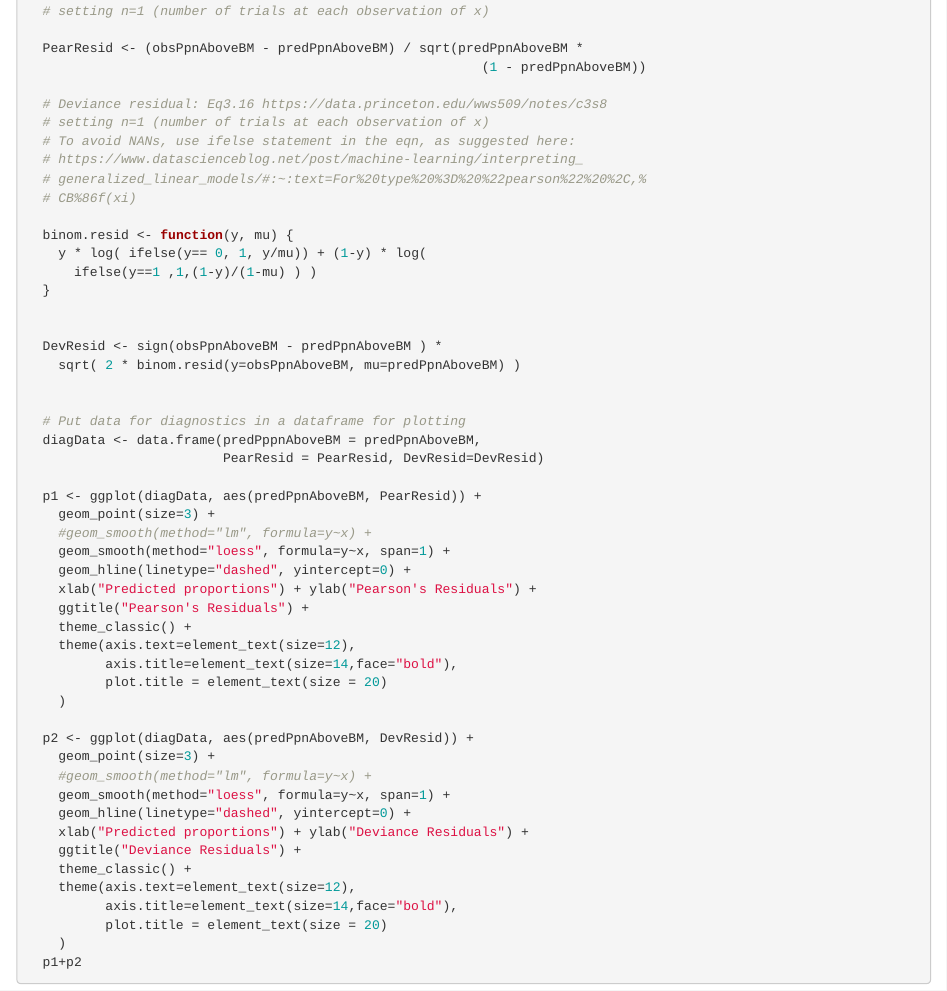
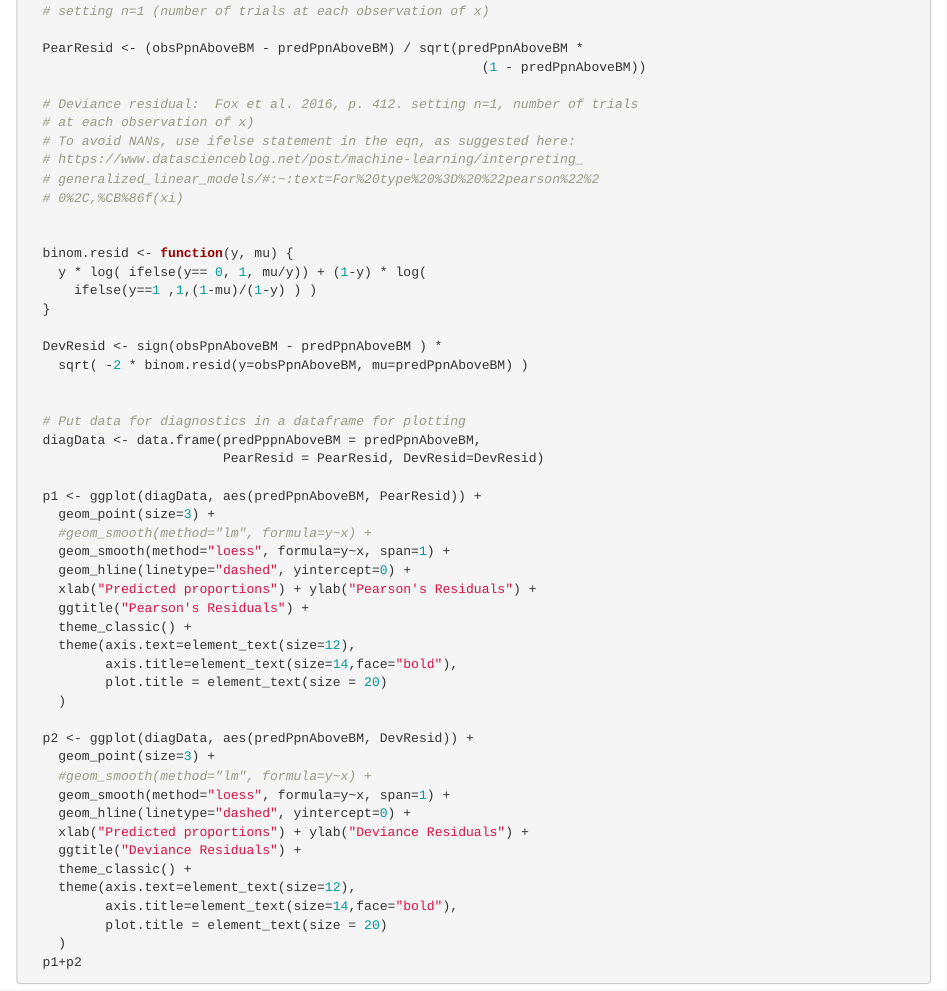
Before and after one commit to carrieholt/Watershed-Area-Model, an R Markdown document (RmdReports/LRdiagnostics.Rmd): the page in a window 1100 px wide, from 3430 px down. Rendered offline with R 4.5, knitr and Pandoc, with nearby package versions; some code elsewhere in the file could not run offline.

Commit message:
revised documentation for deviance residuals in Rmd file

```diff
--- a/R/LRdiagnostics.R
+++ b/R/LRdiagnostics.R
@@ -238,17 +238,20 @@ LRdiagnostics <- function(SMUlogisticData, CU_Names, All_Ests, AggAbund,
   PearResid <- (obsPpnAboveBM - predPpnAboveBM) / sqrt(predPpnAboveBM *
                                                          (1 - predPpnAboveBM))
 
-  # Deviance residual: Eq3.16 https://data.princeton.edu/wws509/notes/c3s8
-  # setting n=1 (number of trials at each observation of x). Also Fox et al.
-  # 2016, p. 412.
+  # Deviance residual:  Fox et al. 2016, p. 412. setting n=1, number of trials
+  # at each observation of x)
   # To avoid NANs, use ifelse statement in the eqn, as suggested here:
   # https://www.datascienceblog.net/post/machine-learning/interpreting_
   # generalized_linear_models/#:~:text=For%20type%20%3D%20%22pearson%22%2
   # 0%2C,%CB%86f(xi)
+  # See also Eq3.16 https://data.princeton.edu/wws509/notes/c3s8 for old version
+
 
   binom.resid <- function(y, mu) {
-    y * log( ifelse(y== 0, 1, y/mu)) + (1-y) * log(
-      ifelse(y==1 ,1,(1-y)/(1-mu) ) )
+    y * log( ifelse(y== 0, 1, mu/y)) + (1-y) * log(
+      ifelse(y==1 ,1,(1-mu)/(1-y) ) )
   }
 
+  DevResid <- sign(obsPpnAboveBM - predPpnAboveBM ) *
+    sqrt( -2 * binom.resid(y=obsPpnAboveBM, mu=predPpnAboveBM) )
 
--- a/RmdReports/LRdiagnostics.Rmd
+++ b/RmdReports/LRdiagnostics.Rmd
@@ -201,21 +201,21 @@ plotname <- input$plotname
   PearResid <- (obsPpnAboveBM - predPpnAboveBM) / sqrt(predPpnAboveBM *
                                                           (1 - predPpnAboveBM))
 
-  # Deviance residual: Eq3.16 https://data.princeton.edu/wws509/notes/c3s8
-  # setting n=1 (number of trials at each observation of x)
+  # Deviance residual:  Fox et al. 2016, p. 412. setting n=1, number of trials
+  # at each observation of x)
   # To avoid NANs, use ifelse statement in the eqn, as suggested here:
   # https://www.datascienceblog.net/post/machine-learning/interpreting_
-  # generalized_linear_models/#:~:text=For%20type%20%3D%20%22pearson%22%20%2C,%
-  # CB%86f(xi)
+  # generalized_linear_models/#:~:text=For%20type%20%3D%20%22pearson%22%2
+  # 0%2C,%CB%86f(xi)
+
 
   binom.resid <- function(y, mu) {
-    y * log( ifelse(y== 0, 1, y/mu)) + (1-y) * log(
-      ifelse(y==1 ,1,(1-y)/(1-mu) ) )
+    y * log( ifelse(y== 0, 1, mu/y)) + (1-y) * log(
+      ifelse(y==1 ,1,(1-mu)/(1-y) ) )
   }
 
-
   DevResid <- sign(obsPpnAboveBM - predPpnAboveBM ) *
-    sqrt( 2 * binom.resid(y=obsPpnAboveBM, mu=predPpnAboveBM) )
+    sqrt( -2 * binom.resid(y=obsPpnAboveBM, mu=predPpnAboveBM) )
 
 
   # Put data for diagnostics in a dataframe for plotting
```
Also changed, not shown: R/LRdiagnostics.R (26 more changed lines).
